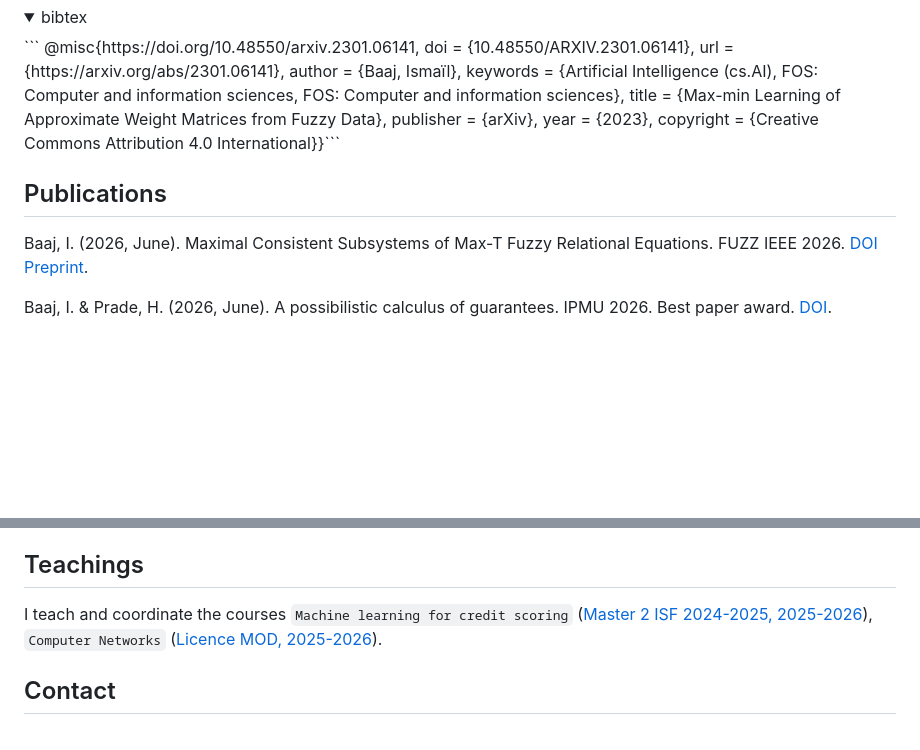
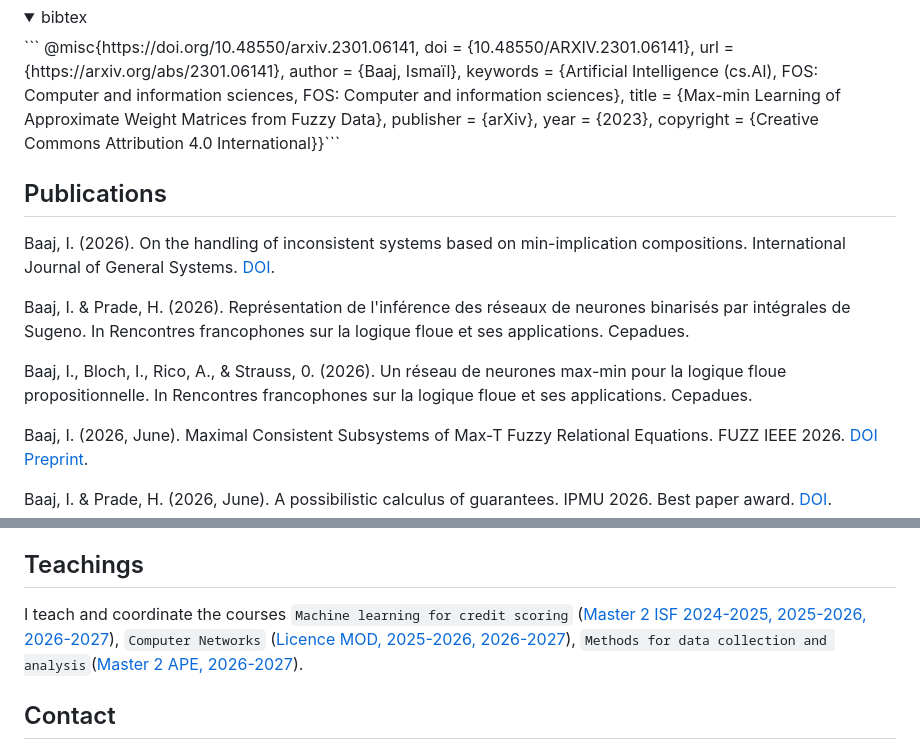
Before and after one commit to ibaaj/website, a Markdown page: index.md, 2 parts joined by grey strips. GitHub-like rendering; folded sections open; blank space fills up the shorter version.

```diff
--- a/index.md
+++ b/index.md
@@ -165,6 +165,12 @@ Baaj, Ismaïl. "Max-min Learning of Approximate Weight Matrices From Fuzzy Data.
 
 
 ## <a name="publications"></a>Publications
+Baaj, I. (2026). On the handling of inconsistent systems based on min-implication compositions.  International Journal of General Systems. [DOI](https://doi.org/10.1080/03081079.2026.2737671).
+
+Baaj, I. & Prade, H. (2026). Représentation de l'inférence des réseaux de neurones binarisés par intégrales de Sugeno. In Rencontres francophones sur la logique floue et ses applications.  Cepadues.
+
+Baaj, I., Bloch, I., Rico, A., & Strauss, 0. (2026). Un réseau de neurones max-min pour la logique floue propositionnelle. In Rencontres francophones sur la logique floue et ses applications.  Cepadues.
+
 Baaj, I. (2026, June). Maximal Consistent Subsystems of Max-T Fuzzy Relational Equations. FUZZ IEEE 2026. [DOI](https://doi.org/10.1109/FUZZ69877.2026.11626380) [Preprint](https://doi.org/10.48550/arXiv.2311.03059).
 
 Baaj, I. & Prade, H. (2026, June). A possibilistic calculus of guarantees. IPMU 2026. Best paper award. [DOI](https://doi.org/10.1007/978-3-032-28994-0_26).
@@ -324,7 +330,7 @@ I have been a reviewer for the following journals: Fuzzy Sets and Systems, Inter
 
 ## <a name="teach"></a> Teachings
 
-I teach and coordinate the courses `Machine learning for credit scoring` ([Master 2 ISF 2024-2025, 2025-2026](https://isf.assas-universite.fr/fr)), `Computer Networks` ([Licence MOD, 2025-2026](https://www.assas-universite.fr/fr/formations/offre-de-formation/licence-en-gestion-parcours-management-organisations-digitalisation)).
+I teach and coordinate the courses `Machine learning for credit scoring` ([Master 2 ISF 2024-2025, 2025-2026, 2026-2027](https://isf.assas-universite.fr/fr)), `Computer Networks` ([Licence MOD, 2025-2026, 2026-2027](https://www.assas-universite.fr/fr/formations/offre-de-formation/licence-en-gestion-parcours-management-organisations-digitalisation)), `Methods for data collection and analysis`([Master 2 APE, 2026-2027](https://www.assas-universite.fr/fr/master-analyse-politique-economique-ape-parcours-recherches-en-sciences-economiques)).
 
 
 ## <a name="contact"></a>Contact
```
